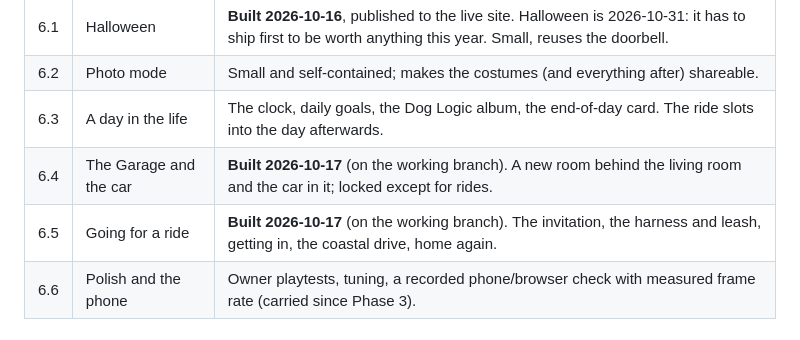
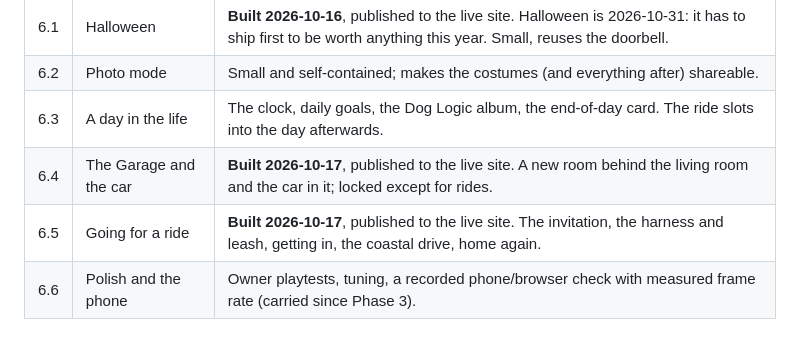
Before and after one commit to christopher-013/im-dog, a Markdown page: docs/PHASE_6.md, the part around the change. Drawn GitHub-style.

```diff
--- a/docs/PHASE_6.md
+++ b/docs/PHASE_6.md
@@ -43,8 +43,8 @@ before 6.2 photo mode and 6.3 the day.
 | 6.1 | Halloween | **Built 2026-10-16**, published to the live site. Halloween is 2026-10-31: it has to ship first to be worth anything this year. Small, reuses the doorbell. |
 | 6.2 | Photo mode | Small and self-contained; makes the costumes (and everything after) shareable. |
 | 6.3 | A day in the life | The clock, daily goals, the Dog Logic album, the end-of-day card. The ride slots into the day afterwards. |
-| 6.4 | The Garage and the car | **Built 2026-10-17** (on the working branch). A new room behind the living room and the car in it; locked except for rides. |
-| 6.5 | Going for a ride | **Built 2026-10-17** (on the working branch). The invitation, the harness and leash, getting in, the coastal drive, home again. |
+| 6.4 | The Garage and the car | **Built 2026-10-17**, published to the live site. A new room behind the living room and the car in it; locked except for rides. |
+| 6.5 | Going for a ride | **Built 2026-10-17**, published to the live site. The invitation, the harness and leash, getting in, the coastal drive, home again. |
 | 6.6 | Polish and the phone | Owner playtests, tuning, a recorded phone/browser check with measured frame rate (carried since Phase 3). |
 
 ## 6.1 Halloween
```
Also changed, not shown: docs/CURRENT_STATE.md (+3 -3 lines).
